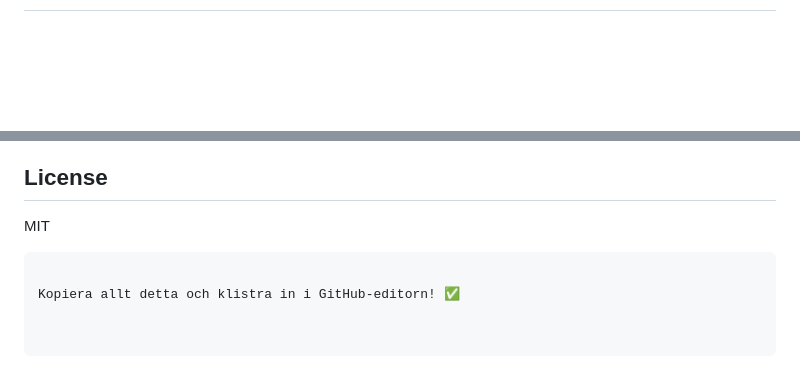
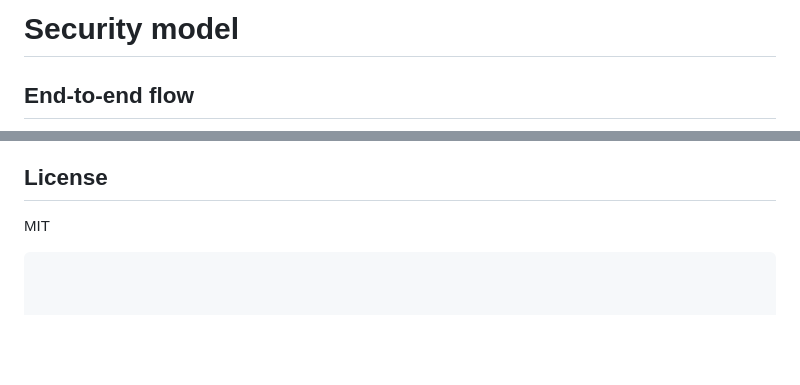
Before and after one commit to alun-hub/secure-print, a Markdown page: README.md, 2 parts joined by grey strips. Rendered like a GitHub page; blank space fills up the shorter version.

Commit message:
Enhance security model with diagrams and flow updates
Added high-level system diagram and updated end-to-end flow in the security model section.

````diff
--- a/README.md
+++ b/README.md
@@ -75,3 +117,6 @@ by the intended recipient using their PIN-protected smartcard.
+# Security model
+
+## End-to-end flow
 
 ```mermaid
 sequenceDiagram
@@ -729,5 +714,3 @@ and report S3 storage usage without touching the application code.
 
 MIT
 ```
-
-Kopiera allt detta och klistra in i GitHub-editorn! ✅
````
Also changed, not shown: other parts of README.md (+55 -73 lines).
